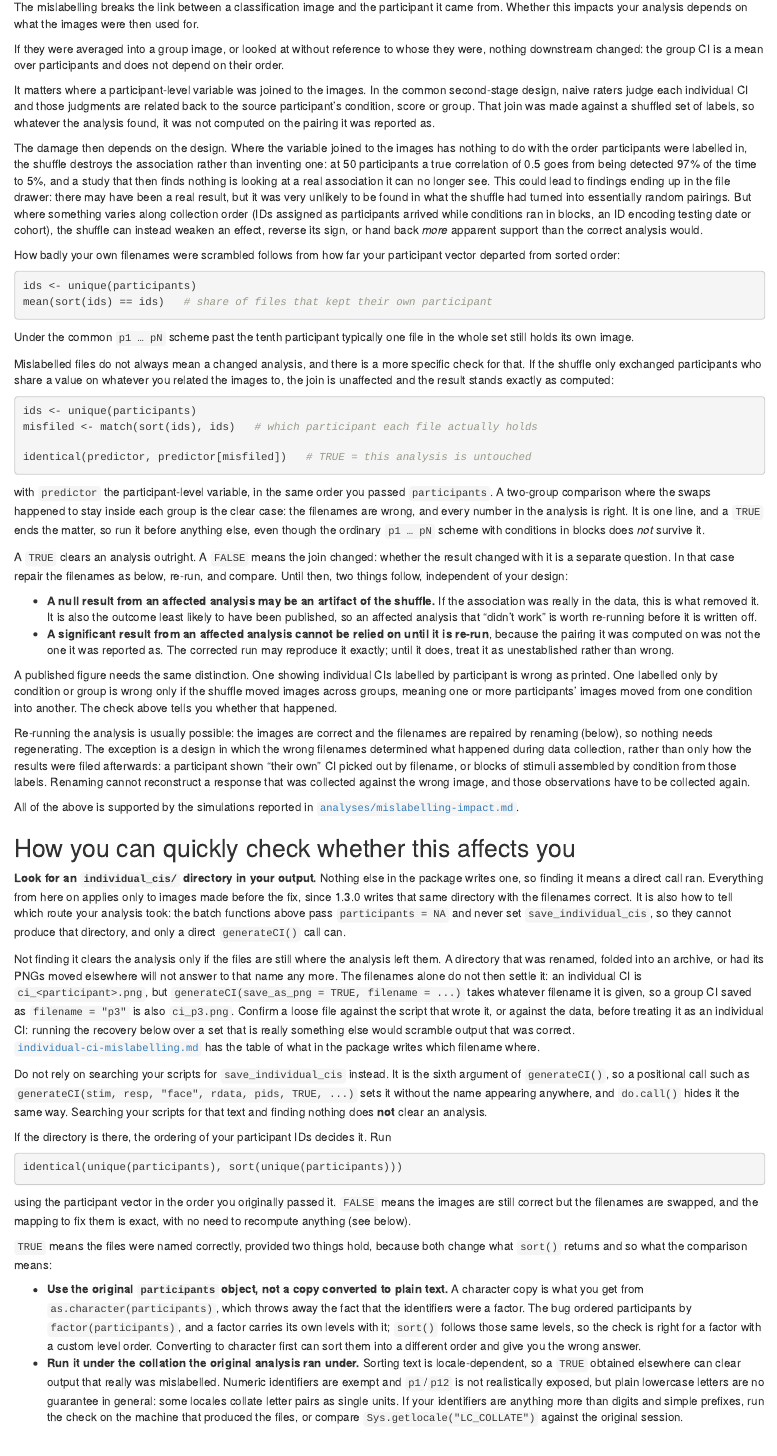
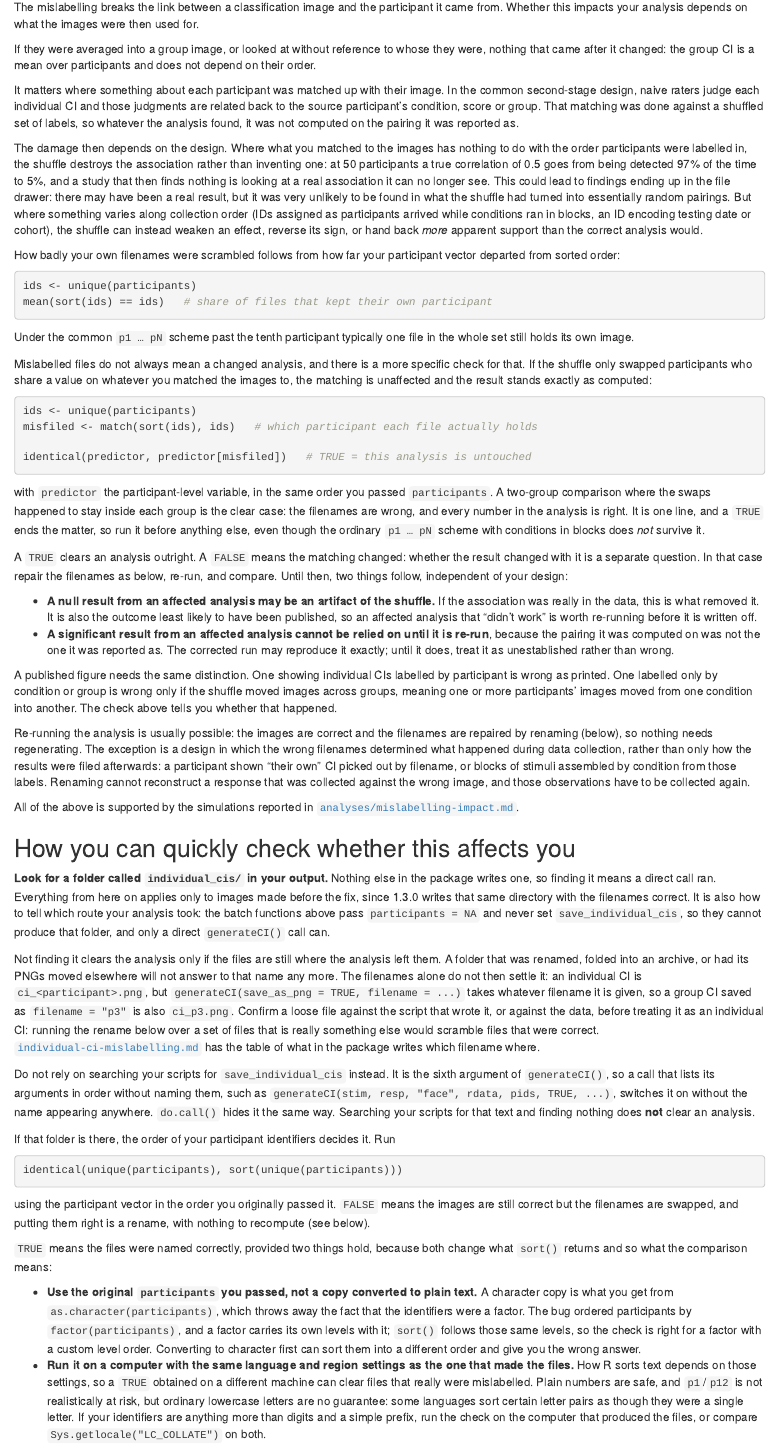
Before and after one commit to rdotsch/rcicr, an R Markdown document (vignettes/articles/rcicr-individual-ci-advisory.Rmd): the page in a window 1100 px wide, from 1300 px down. Rendered offline with R 4.5, knitr and Pandoc, with nearby package versions.

Commit message:
Plain-language pass over the advisory
Follows the general comment on the docs-review branch that the writing
suffers from the curse of knowledge. That comment named "run", which #279
removed; this is the rest of the vocabulary that assumes a reader who has
worked with engineers.

Wording only. No claim, number, code block or section changes, and no
restructuring: every check and caveat says exactly what it said before.

````diff
--- a/vignettes/articles/rcicr-individual-ci-advisory.Rmd
+++ b/vignettes/articles/rcicr-individual-ci-advisory.Rmd
@@ -40,11 +40,11 @@ However, `batchGenerateCI()`, `batchGenerateCI2IFC()`, and `generateCI2IFC()`, t
 
 The mislabelling breaks the link between a classification image and the participant it came from. Whether this impacts your analysis depends on what the images were then used for.
 
-If they were averaged into a group image, or looked at without reference to whose they were, nothing downstream changed: the group CI is a mean over participants and does not depend on their order.
+If they were averaged into a group image, or looked at without reference to whose they were, nothing that came after it changed: the group CI is a mean over participants and does not depend on their order.
 
-It matters where a participant-level variable was joined to the images. In the common second-stage design, naive raters judge each individual CI and those judgments are related back to the source participant's condition, score or group. That join was made against a shuffled set of labels, so whatever the analysis found, it was not computed on the pairing it was reported as.
+It matters where something about each participant was matched up with their image. In the common second-stage design, naive raters judge each individual CI and those judgments are related back to the source participant's condition, score or group. That matching was done against a shuffled set of labels, so whatever the analysis found, it was not computed on the pairing it was reported as.
 
-The damage then depends on the design. Where the variable joined to the images has nothing to do with the order participants were labelled in, the shuffle destroys the association rather than inventing one: at 50 participants a true correlation of 0.5 goes from being detected 97% of the time to 5%, and a study that then finds nothing is looking at a real association it can no longer see. This could lead to findings ending up in the file drawer: there may have been a real result, but it was very unlikely to be found in what the shuffle had turned into essentially random pairings. But where something varies along collection order (IDs assigned as participants arrived while conditions ran in blocks, an ID encoding testing date or cohort), the shuffle can instead weaken an effect, reverse its sign, or hand back *more* apparent support than the correct analysis would.
+The damage then depends on the design. Where what you matched to the images has nothing to do with the order participants were labelled in, the shuffle destroys the association rather than inventing one: at 50 participants a true correlation of 0.5 goes from being detected 97% of the time to 5%, and a study that then finds nothing is looking at a real association it can no longer see. This could lead to findings ending up in the file drawer: there may have been a real result, but it was very unlikely to be found in what the shuffle had turned into essentially random pairings. But where something varies along collection order (IDs assigned as participants arrived while conditions ran in blocks, an ID encoding testing date or cohort), the shuffle can instead weaken an effect, reverse its sign, or hand back *more* apparent support than the correct analysis would.
 
 How badly your own filenames were scrambled follows from how far your participant vector departed from sorted order:
 
@@ -55,7 +55,7 @@ mean(sort(ids) == ids)   # share of files that kept their own participant
 
 Under the common `p1 … pN` scheme past the tenth participant typically one file in the whole set still holds its own image.
 
-Mislabelled files do not always mean a changed analysis, and there is a more specific check for that. If the shuffle only exchanged participants who share a value on whatever you related the images to, the join is unaffected and the result stands exactly as computed:
+Mislabelled files do not always mean a changed analysis, and there is a more specific check for that. If the shuffle only swapped participants who share a value on whatever you matched the images to, the matching is unaffected and the result stands exactly as computed:
 
 ```r
 ids <- unique(participants)
@@ -66,7 +66,7 @@ identical(predictor, predictor[misfiled])   # TRUE = this analysis is untouched
 
 with `predictor` the participant-level variable, in the same order you passed `participants`. A two-group comparison where the swaps happened to stay inside each group is the clear case: the filenames are wrong, and every number in the analysis is right. It is one line, and a `TRUE` ends the matter, so run it before anything else, even though the ordinary `p1 … pN` scheme with conditions in blocks does *not* survive it.
 
-A `TRUE` clears an analysis outright. A `FALSE` means the join changed: whether the result changed with it is a separate question. In that case repair the filenames as below, re-run, and compare. Until then, two things follow, independent of your design:
+A `TRUE` clears an analysis outright. A `FALSE` means the matching changed: whether the result changed with it is a separate question. In that case repair the filenames as below, re-run, and compare. Until then, two things follow, independent of your design:
 
 - **A null result from an affected analysis may be an artifact of the shuffle.** If the association was really in the data, this is what removed it. It is also the outcome least likely to have been published, so an affected analysis that "didn't work" is worth re-running before it is written off.
 - **A significant result from an affected analysis cannot be relied on until it is re-run**, because the pairing it was computed on was not the one it was reported as. The corrected run may reproduce it exactly; until it does, treat it as unestablished rather than wrong.
@@ -79,24 +79,24 @@ All of the above is supported by the simulations reported in [`analyses/mislabel
 
 ## How you can quickly check whether this affects you
 
-**Look for an `individual_cis/` directory in your output.** Nothing else in the package writes one, so finding it means a direct call ran. Everything from here on applies only to images made before the fix, since 1.3.0 writes that same directory with the filenames correct. It is also how to tell which route your analysis took: the batch functions above pass `participants = NA` and never set `save_individual_cis`, so they cannot produce that directory, and only a direct `generateCI()` call can.
+**Look for a folder called `individual_cis/` in your output.** Nothing else in the package writes one, so finding it means a direct call ran. Everything from here on applies only to images made before the fix, since 1.3.0 writes that same directory with the filenames correct. It is also how to tell which route your analysis took: the batch functions above pass `participants = NA` and never set `save_individual_cis`, so they cannot produce that folder, and only a direct `generateCI()` call can.
 
-Not finding it clears the analysis only if the files are still where the analysis left them. A directory that was renamed, folded into an archive, or had its PNGs moved elsewhere will not answer to that name any more. The filenames alone do not then settle it: an individual CI is `ci_<participant>.png`, but `generateCI(save_as_png = TRUE, filename = ...)` takes whatever filename it is given, so a group CI saved as `filename = "p3"` is also `ci_p3.png`. Confirm a loose file against the script that wrote it, or against the data, before treating it as an individual CI: running the recovery below over a set that is really something else would scramble output that was correct. [`individual-ci-mislabelling.md`](https://github.com/rdotsch/rcicr/blob/main/notes/individual-ci-mislabelling.md) has the table of what in the package writes which filename where.
+Not finding it clears the analysis only if the files are still where the analysis left them. A folder that was renamed, folded into an archive, or had its PNGs moved elsewhere will not answer to that name any more. The filenames alone do not then settle it: an individual CI is `ci_<participant>.png`, but `generateCI(save_as_png = TRUE, filename = ...)` takes whatever filename it is given, so a group CI saved as `filename = "p3"` is also `ci_p3.png`. Confirm a loose file against the script that wrote it, or against the data, before treating it as an individual CI: running the rename below over a set of files that is really something else would scramble files that were correct. [`individual-ci-mislabelling.md`](https://github.com/rdotsch/rcicr/blob/main/notes/individual-ci-mislabelling.md) has the table of what in the package writes which filename where.
 
-Do not rely on searching your scripts for `save_individual_cis` instead. It is the sixth argument of `generateCI()`, so a positional call such as `generateCI(stim, resp, "face", rdata, pids, TRUE, ...)` sets it without the name appearing anywhere, and `do.call()` hides it the same way. Searching your scripts for that text and finding nothing does **not** clear an analysis.
+Do not rely on searching your scripts for `save_individual_cis` instead. It is the sixth argument of `generateCI()`, so a call that lists its arguments in order without naming them, such as `generateCI(stim, resp, "face", rdata, pids, TRUE, ...)`, switches it on without the name appearing anywhere. `do.call()` hides it the same way. Searching your scripts for that text and finding nothing does **not** clear an analysis.
 
-If the directory is there, the ordering of your participant IDs decides it. Run
+If that folder is there, the order of your participant identifiers decides it. Run
 
 ```r
 identical(unique(participants), sort(unique(participants)))
 ```
 
-using the participant vector in the order you originally passed it. `FALSE` means the images are still correct but the filenames are swapped, and the mapping to fix them is exact, with no need to recompute anything (see below).
+using the participant vector in the order you originally passed it. `FALSE` means the images are still correct but the filenames are swapped, and putting them right is a rename, with nothing to recompute (see below).
 
 `TRUE` means the files were named correctly, provided two things hold, because both change what `sort()` returns and so what the comparison means:
 
-- **Use the original `participants` object, not a copy converted to plain text.** A character copy is what you get from `as.character(participants)`, which throws away the fact that the identifiers were a factor. The bug ordered participants by `factor(participants)`, and a factor carries its own levels with it; `sort()` follows those same levels, so the check is right for a factor with a custom level order. Converting to character first can sort them into a different order and give you the wrong answer.
-- **Run it under the collation the original analysis ran under.** Sorting text is locale-dependent, so a `TRUE` obtained elsewhere can clear output that really was mislabelled. Numeric identifiers are exempt and `p1`/`p12` is not realistically exposed, but plain lowercase letters are no guarantee in general: some locales collate letter pairs as single units. If your identifiers are anything more than digits and simple prefixes, run the check on the machine that produced the files, or compare `Sys.getlocale("LC_COLLATE")` against the original session.
+- **Use the original `participants` you passed, not a copy converted to plain text.** A character copy is what you get from `as.character(participants)`, which throws away the fact that the identifiers were a factor. The bug ordered participants by `factor(participants)`, and a factor carries its own levels with it; `sort()` follows those same levels, so the check is right for a factor with a custom level order. Converting to character first can sort them into a different order and give you the wrong answer.
+- **Run it on a computer with the same language and region settings as the one that made the files.** How R sorts text depends on those settings, so a `TRUE` obtained on a different machine can clear files that really were mislabelled. Plain numbers are safe, and `p1`/`p12` is not realistically at risk, but ordinary lowercase letters are no guarantee: some languages sort certain letter pairs as though they were a single letter. If your identifiers are anything more than digits and a simple prefix, run the check on the computer that produced the files, or compare `Sys.getlocale("LC_COLLATE")` on both.
 
 ## How to fix it
 
````
Also changed, not shown: vignettes/articles/rcicr-individual-ci-advisory.Rmd (6 more changed lines).
